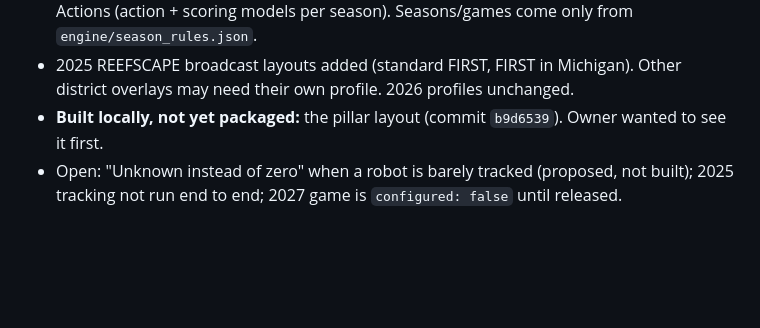
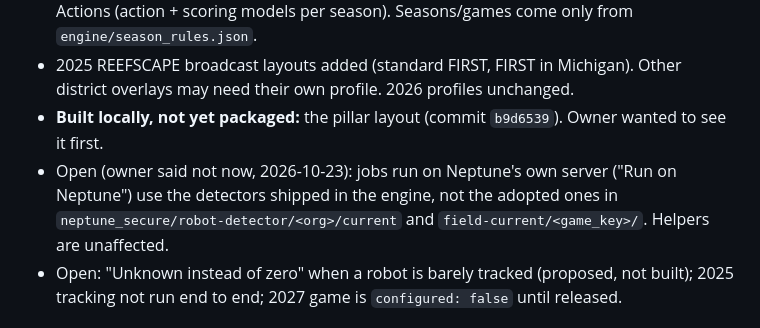
Before and after one commit to blarkin13/neptune-frc-autonimous-scouting, a Markdown page: docs/HANDOFF.md, the part around the change. GitHub-like rendering; blank space fills up the shorter version.

Commit message:
Handoff: note server jobs use shipped detectors (deferred)
Co-Authored-By: Claude Opus 5.5 <noreply@anthropic.com>

```diff
--- a/docs/HANDOFF.md
+++ b/docs/HANDOFF.md
@@ -59,6 +59,7 @@ The old Codex folder `~/Documents/ChatGPT/Neptune` is **no longer the code locat
 - 2025 REEFSCAPE broadcast layouts added (standard FIRST, FIRST in Michigan). Other district overlays may
   need their own profile. 2026 profiles unchanged.
 - **Built locally, not yet packaged:** the pillar layout (commit `b9d6539`). Owner wanted to see it first.
+- Open (owner said not now, 2026-10-23): jobs run on Neptune's own server ("Run on Neptune") use the detectors shipped in the engine, not the adopted ones in `neptune_secure/robot-detector/<org>/current` and `field-current/<game_key>/`. Helpers are unaffected.
 - Open: "Unknown instead of zero" when a robot is barely tracked (proposed, not built); 2025 tracking not run
   end to end; 2027 game is `configured: false` until released.
 
```
